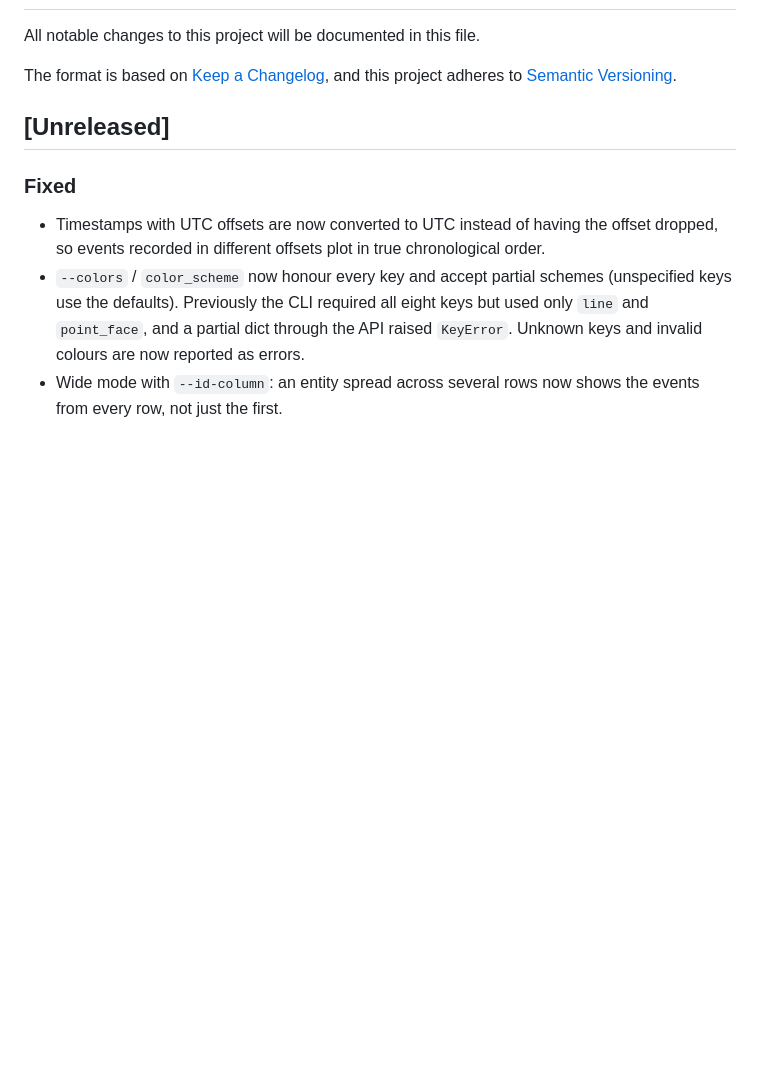
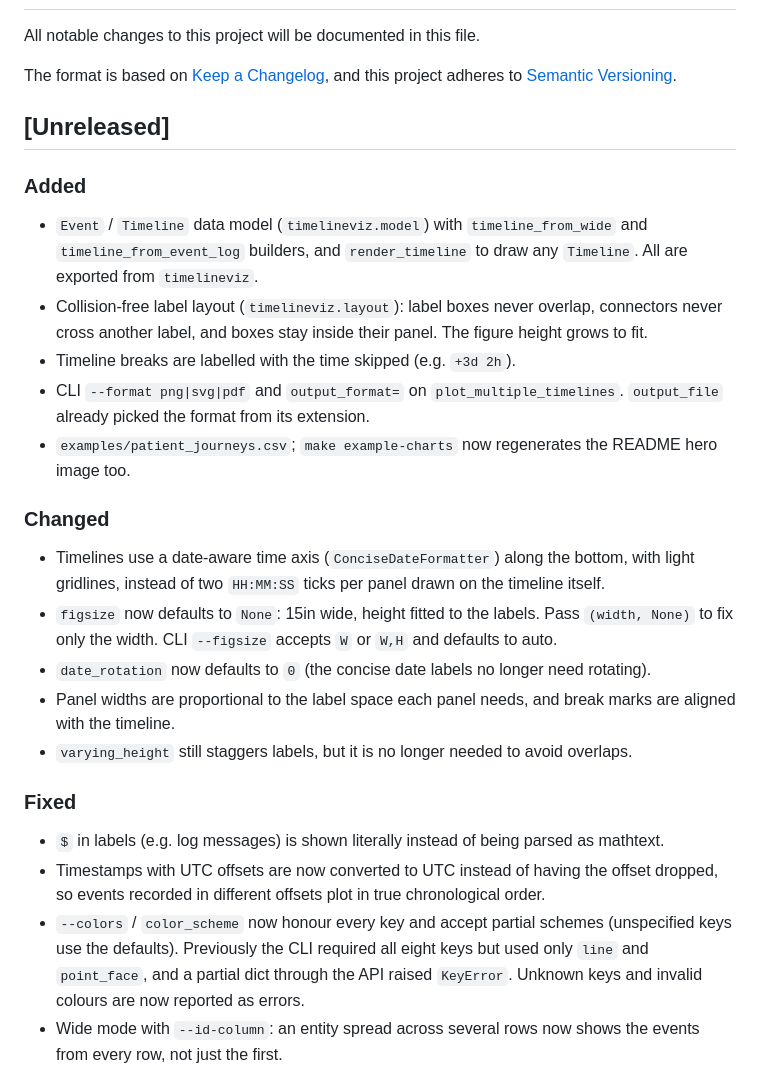
Before and after one commit to garrywilliams/timeline_viz, a Markdown page: CHANGELOG.md, the part around the change. GitHub-like rendering; blank space fills up the shorter version.

```diff
--- a/CHANGELOG.md
+++ b/CHANGELOG.md
@@ -7,8 +7,25 @@ and this project adheres to [Semantic Versioning](https://semver.org/).
 
 ## [Unreleased]
 
+### Added
+
+- `Event` / `Timeline` data model (`timelineviz.model`) with `timeline_from_wide` and `timeline_from_event_log` builders, and `render_timeline` to draw any `Timeline`. All are exported from `timelineviz`.
+- Collision-free label layout (`timelineviz.layout`): label boxes never overlap, connectors never cross another label, and boxes stay inside their panel. The figure height grows to fit.
+- Timeline breaks are labelled with the time skipped (e.g. `+3d 2h`).
+- CLI `--format png|svg|pdf` and `output_format=` on `plot_multiple_timelines`. `output_file` already picked the format from its extension.
+- `examples/patient_journeys.csv`; `make example-charts` now regenerates the README hero image too.
+
+### Changed
+
+- Timelines use a date-aware time axis (`ConciseDateFormatter`) along the bottom, with light gridlines, instead of two `HH:MM:SS` ticks per panel drawn on the timeline itself.
+- `figsize` now defaults to `None`: 15in wide, height fitted to the labels. Pass `(width, None)` to fix only the width. CLI `--figsize` accepts `W` or `W,H` and defaults to auto.
+- `date_rotation` now defaults to `0` (the concise date labels no longer need rotating).
+- Panel widths are proportional to the label space each panel needs, and break marks are aligned with the timeline.
+- `varying_height` still staggers labels, but it is no longer needed to avoid overlaps.
+
 ### Fixed
 
+- `$` in labels (e.g. log messages) is shown literally instead of being parsed as mathtext.
 - Timestamps with UTC offsets are now converted to UTC instead of having the offset dropped, so events recorded in different offsets plot in true chronological order.
 - `--colors` / `color_scheme` now honour every key and accept partial schemes (unspecified keys use the defaults). Previously the CLI required all eight keys but used only `line` and `point_face`, and a partial dict through the API raised `KeyError`. Unknown keys and invalid colours are now reported as errors.
 - Wide mode with `--id-column`: an entity spread across several rows now shows the events from every row, not just the first.
```
Also changed, not shown: DEVELOPING.md (+7 -1 lines), README.md (+27 -4 lines), images/event_log_timeline.png, images/event_log_timeline_breaks.png, images/raw_kubectl_log_timeline.png, images/raw_timestamped_log_timeline.png, images/timeline1.png, 2 other files.
